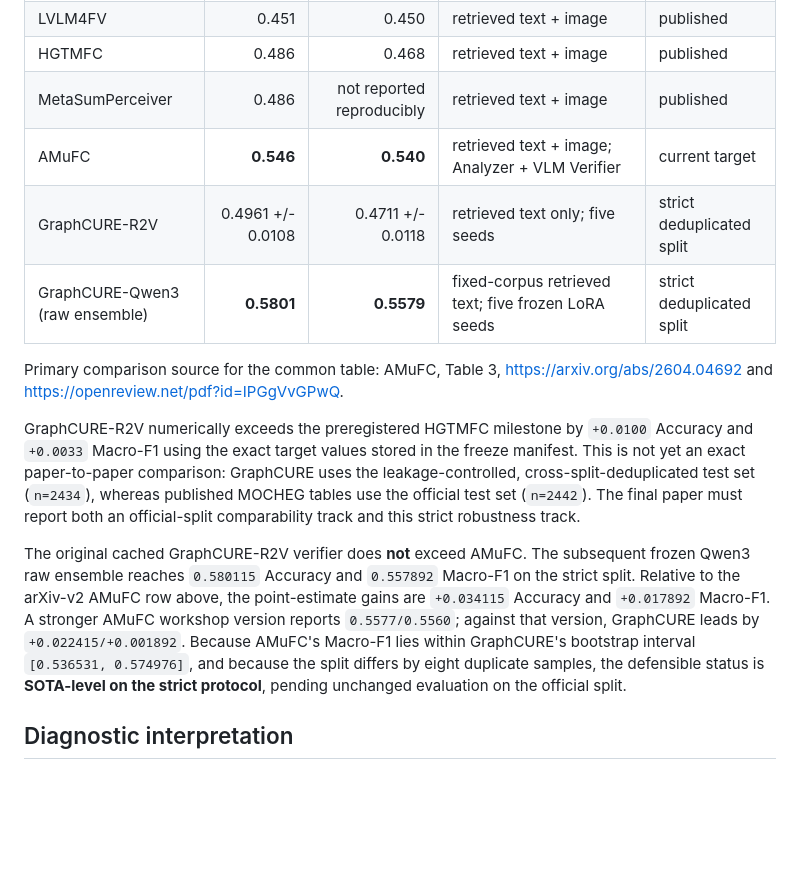
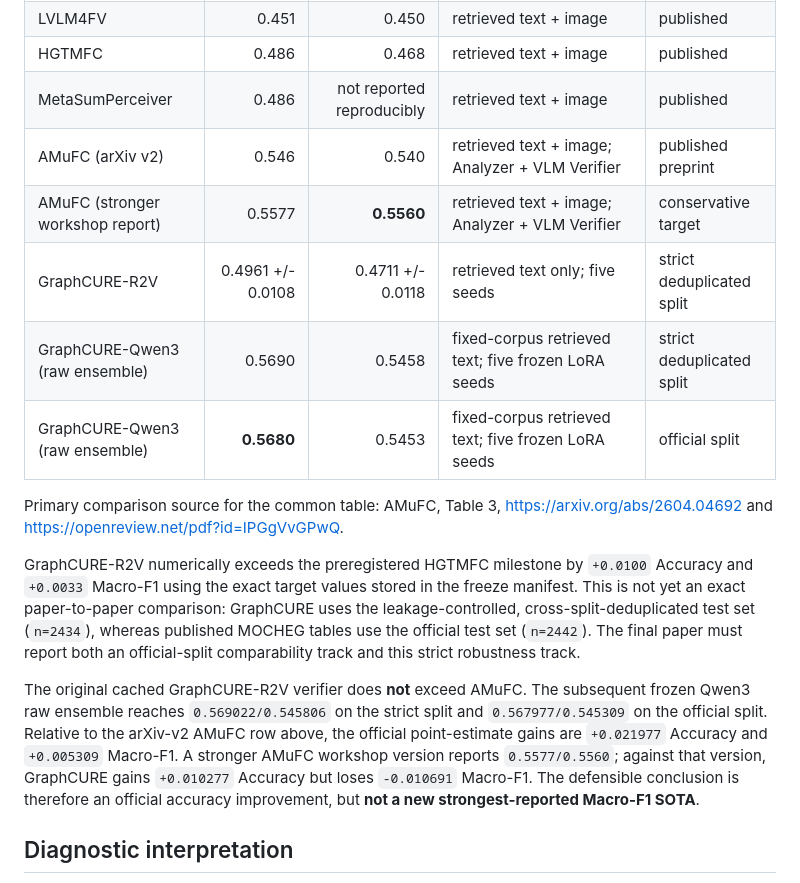
Before and after one commit to lee-vtruong/GraphCURE, a Markdown page: docs/MOCHEG_SOTA_COMPARISON.md, the part around the change. GitHub-like rendering; blank space fills up the shorter version.

```diff
--- a/docs/MOCHEG_SOTA_COMPARISON.md
+++ b/docs/MOCHEG_SOTA_COMPARISON.md
@@ -14,9 +14,11 @@ Gold-evidence and open-web results are not directly comparable with P1.
 | LVLM4FV | 0.451 | 0.450 | retrieved text + image | published |
 | HGTMFC | 0.486 | 0.468 | retrieved text + image | published |
 | MetaSumPerceiver | 0.486 | not reported reproducibly | retrieved text + image | published |
-| AMuFC | **0.546** | **0.540** | retrieved text + image; Analyzer + VLM Verifier | current target |
+| AMuFC (arXiv v2) | 0.546 | 0.540 | retrieved text + image; Analyzer + VLM Verifier | published preprint |
+| AMuFC (stronger workshop report) | 0.5577 | **0.5560** | retrieved text + image; Analyzer + VLM Verifier | conservative target |
 | GraphCURE-R2V | 0.4961 +/- 0.0108 | 0.4711 +/- 0.0118 | retrieved text only; five seeds | strict deduplicated split |
-| GraphCURE-Qwen3 (raw ensemble) | **0.5801** | **0.5579** | fixed-corpus retrieved text; five frozen LoRA seeds | strict deduplicated split |
+| GraphCURE-Qwen3 (raw ensemble) | 0.5690 | 0.5458 | fixed-corpus retrieved text; five frozen LoRA seeds | strict deduplicated split |
+| GraphCURE-Qwen3 (raw ensemble) | **0.5680** | 0.5453 | fixed-corpus retrieved text; five frozen LoRA seeds | official split |
 
 Primary comparison source for the common table: AMuFC, Table 3,
 <https://arxiv.org/abs/2604.04692> and
@@ -31,14 +33,13 @@ GraphCURE uses the leakage-controlled, cross-split-deduplicated test set
 track and this strict robustness track.
 
 The original cached GraphCURE-R2V verifier does **not** exceed AMuFC. The
-subsequent frozen Qwen3 raw ensemble reaches `0.580115` Accuracy and `0.557892`
-Macro-F1 on the strict split. Relative to the arXiv-v2 AMuFC row above, the
-point-estimate gains are `+0.034115` Accuracy and `+0.017892` Macro-F1. A
-stronger AMuFC workshop version reports `0.5577/0.5560`; against that version,
-GraphCURE leads by `+0.022415/+0.001892`. Because AMuFC's Macro-F1 lies within
-GraphCURE's bootstrap interval `[0.536531, 0.574976]`, and because the split
-differs by eight duplicate samples, the defensible status is **SOTA-level on
-the strict protocol**, pending unchanged evaluation on the official split.
+subsequent frozen Qwen3 raw ensemble reaches `0.569022/0.545806` on the strict
+split and `0.567977/0.545309` on the official split. Relative to the arXiv-v2
+AMuFC row above, the official point-estimate gains are `+0.021977` Accuracy and
+`+0.005309` Macro-F1. A stronger AMuFC workshop version reports
+`0.5577/0.5560`; against that version, GraphCURE gains `+0.010277` Accuracy but
+loses `-0.010691` Macro-F1. The defensible conclusion is therefore an official
+accuracy improvement, but **not a new strongest-reported Macro-F1 SOTA**.
 
 ## Diagnostic interpretation
 
```
Also changed, not shown: docs/MODERN_MULTIMODAL_CLOSED_CORPUS.md (+8 -6 lines), docs/SERVER_RESULTS.md (+35 -14 lines).
